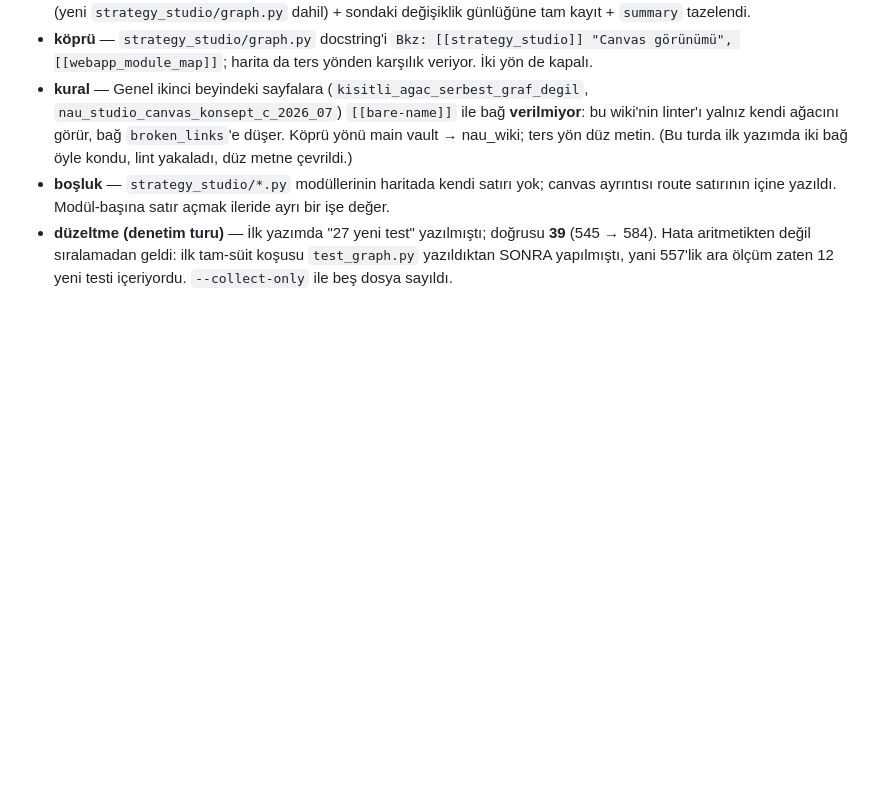
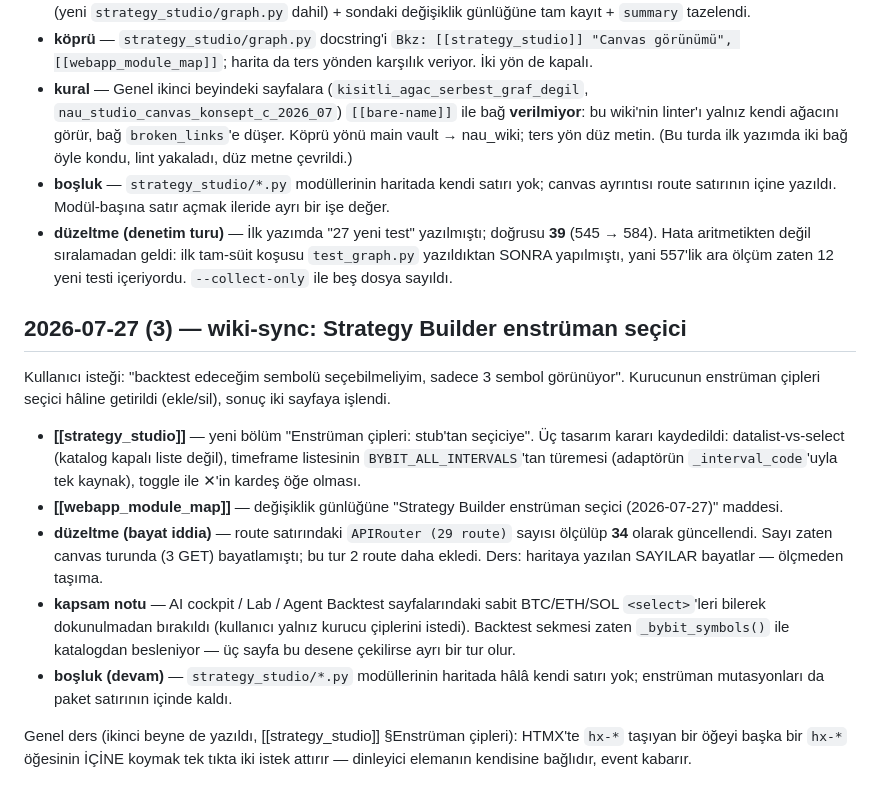
Before and after one commit to muratben19751/NAU_v18Jul, a Markdown page: nautilus_wiki/log.md, the part around the change. Drawn GitHub-style; blank space fills up the shorter version.

Commit message:
docs(wiki): enstrüman seçici işlendi; route sayısı ölçülüp tazelendi
- strategy_studio: yeni bölüm "Enstrüman çipleri: stub'tan seçiciye" —
  datalist-vs-select, timeframe'in BYBIT_ALL_INTERVALS'tan türemesi,
  toggle ile ✕'in kardeş öğe olması.
- webapp_module_map: değişiklik günlüğüne madde; route satırındaki bayat
  "APIRouter (29 route)" ölçülüp 34 yapıldı (canvas turunda zaten
  bayatlamıştı).
- log.md: sync kaydı + kapsam notu (AI cockpit/Lab/Agent sayfalarındaki
  sabit BTC/ETH/SOL select'leri bilerek dokunulmadan bırakıldı).
- lint/2026-07-27_health.md; backlinks + index yeniden üretildi.

Lint: 0 broken_links, 0 orphans, 0 missing_summary, 0 stub.

Co-Authored-By: Claude Opus 5 (1M context) <noreply@anthropic.com>

```diff
--- a/nautilus_wiki/log.md
+++ b/nautilus_wiki/log.md
@@ -646,3 +646,30 @@ wiki'ye yansıtıldı. Tasarım dokümanı repo kökünde `CANVAS_DESIGN.md`.
   **39** (545 → 584). Hata aritmetikten değil sıralamadan geldi: ilk tam-süit
   koşusu `test_graph.py` yazıldıktan SONRA yapılmıştı, yani 557'lik ara ölçüm
   zaten 12 yeni testi içeriyordu. `--collect-only` ile beş dosya sayıldı.
+
+## 2026-07-27 (3) — wiki-sync: Strategy Builder enstrüman seçici
+
+Kullanıcı isteği: "backtest edeceğim sembolü seçebilmeliyim, sadece 3 sembol
+görünüyor". Kurucunun enstrüman çipleri seçici hâline getirildi (ekle/sil),
+sonuç iki sayfaya işlendi.
+
+- **[[strategy_studio]]** — yeni bölüm "Enstrüman çipleri: stub'tan seçiciye".
+  Üç tasarım kararı kaydedildi: datalist-vs-select (katalog kapalı liste değil),
+  timeframe listesinin `BYBIT_ALL_INTERVALS`'tan türemesi (adaptörün
+  `_interval_code`'uyla tek kaynak), toggle ile ✕'in kardeş öğe olması.
+- **[[webapp_module_map]]** — değişiklik günlüğüne "Strategy Builder enstrüman
+  seçici (2026-07-27)" maddesi.
+- **düzeltme (bayat iddia)** — route satırındaki `APIRouter (29 route)` sayısı
+  ölçülüp **34** olarak güncellendi. Sayı zaten canvas turunda (3 GET) bayatlamıştı;
+  bu tur 2 route daha ekledi. Ders: haritaya yazılan SAYILAR bayatlar — ölçmeden
+  taşıma.
+- **kapsam notu** — AI cockpit / Lab / Agent Backtest sayfalarındaki sabit
+  BTC/ETH/SOL `<select>`'leri bilerek dokunulmadan bırakıldı (kullanıcı yalnız
+  kurucu çiplerini istedi). Backtest sekmesi zaten `_bybit_symbols()` ile
+  katalogdan besleniyor — üç sayfa bu desene çekilirse ayrı bir tur olur.
+- **boşluk (devam)** — `strategy_studio/*.py` modüllerinin haritada hâlâ kendi
+  satırı yok; enstrüman mutasyonları da paket satırının içinde kaldı.
+
+Genel ders (ikinci beyne de yazıldı, [[strategy_studio]] §Enstrüman çipleri):
+HTMX'te `hx-*` taşıyan bir öğeyi başka bir `hx-*` öğesinin İÇİNE koymak tek
+tıkta iki istek attırır — dinleyici elemanın kendisine bağlıdır, event kabarır.
```
Also changed, not shown: 2 other files.
